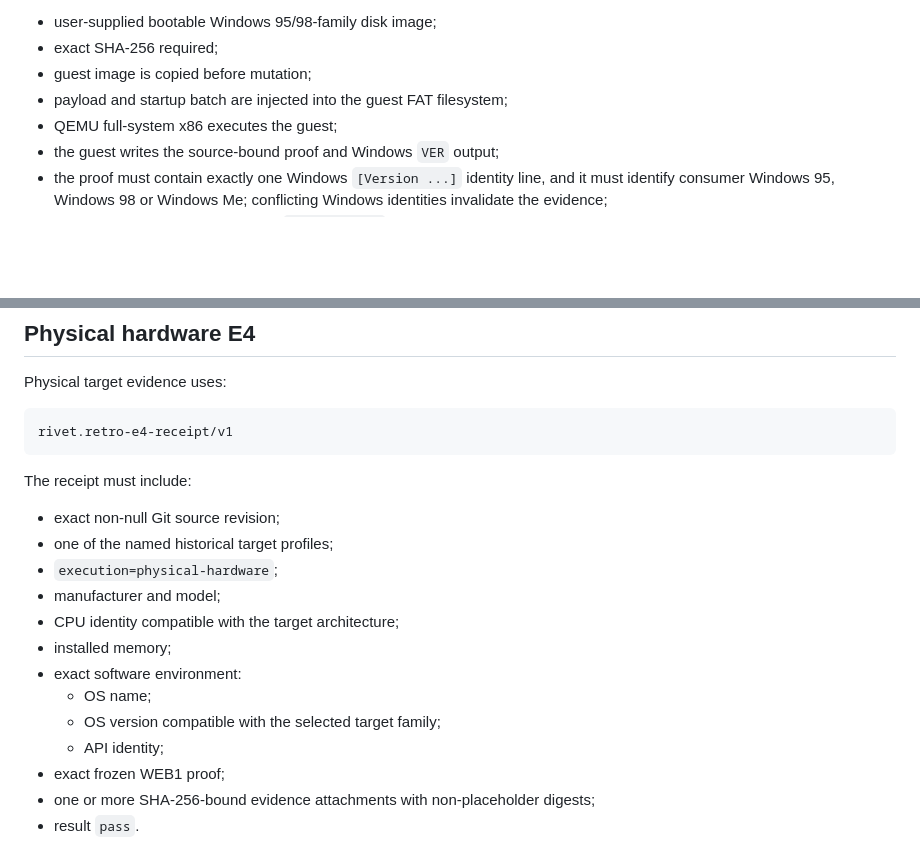
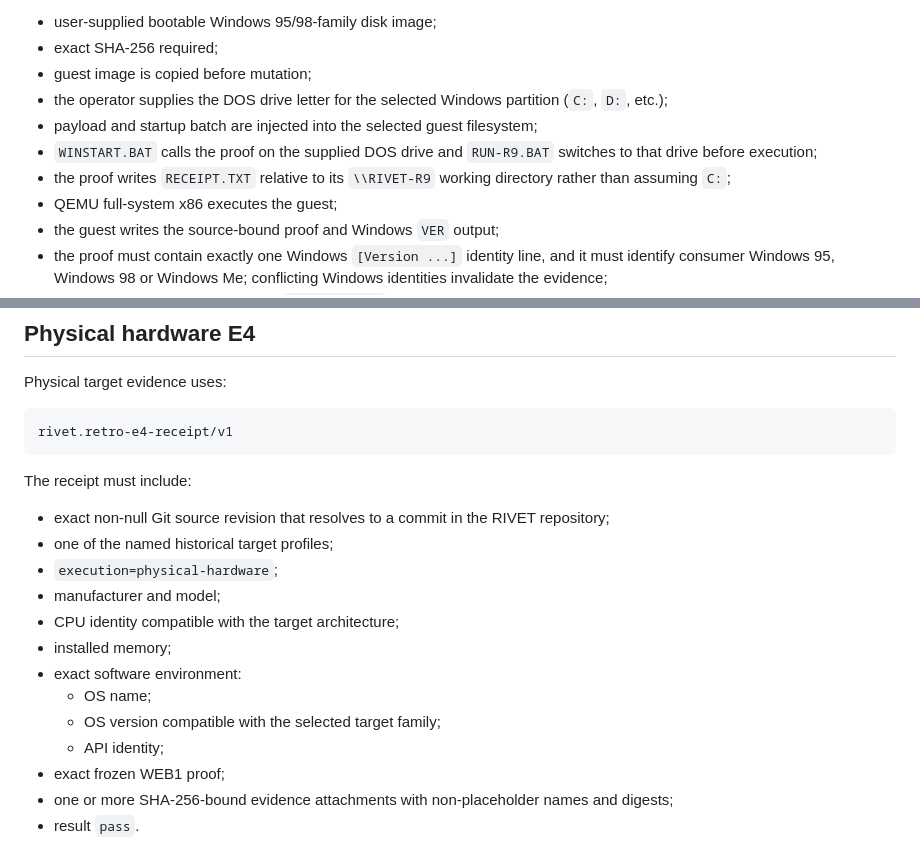
Before and after one commit to QSOLKCB/RIVET, a Markdown page: RETRO-v2.md, 2 parts joined by grey strips. Rendered like a GitHub page; blank space fills up the shorter version.

Commit message:
Document E4 commit binding and Windows DOS drive

```diff
--- a/RETRO-v2.md
+++ b/RETRO-v2.md
@@ -75,7 +75,10 @@ Harness:
 - user-supplied bootable Windows 95/98-family disk image;
 - exact SHA-256 required;
 - guest image is copied before mutation;
-- payload and startup batch are injected into the guest FAT filesystem;
+- the operator supplies the DOS drive letter for the selected Windows partition (`C:`, `D:`, etc.);
+- payload and startup batch are injected into the selected guest filesystem;
+- `WINSTART.BAT` calls the proof on the supplied DOS drive and `RUN-R9.BAT` switches to that drive before execution;
+- the proof writes `RECEIPT.TXT` relative to its `\\RIVET-R9` working directory rather than assuming `C:`;
 - QEMU full-system x86 executes the guest;
 - the guest writes the source-bound proof and Windows `VER` output;
 - the proof must contain exactly one Windows `[Version ...]` identity line, and it must identify consumer Windows 95, Windows 98 or Windows Me; conflicting Windows identities invalidate the evidence;
@@ -169,7 +172,7 @@ rivet.retro-e4-receipt/v1
 
 The receipt must include:
 
-- exact non-null Git source revision;
+- exact non-null Git source revision that resolves to a commit in the RIVET repository;
 - one of the named historical target profiles;
 - `execution=physical-hardware`;
 - manufacturer and model;
@@ -180,6 +183,6 @@ The receipt must include:
   - OS version compatible with the selected target family;
   - API identity;
 - exact frozen WEB1 proof;
-- one or more SHA-256-bound evidence attachments with non-placeholder digests;
+- one or more SHA-256-bound evidence attachments with non-placeholder names and digests;
 - result `pass`.
 
```
Also changed, not shown: other parts of RETRO-v2.md (+1 -1 lines).
